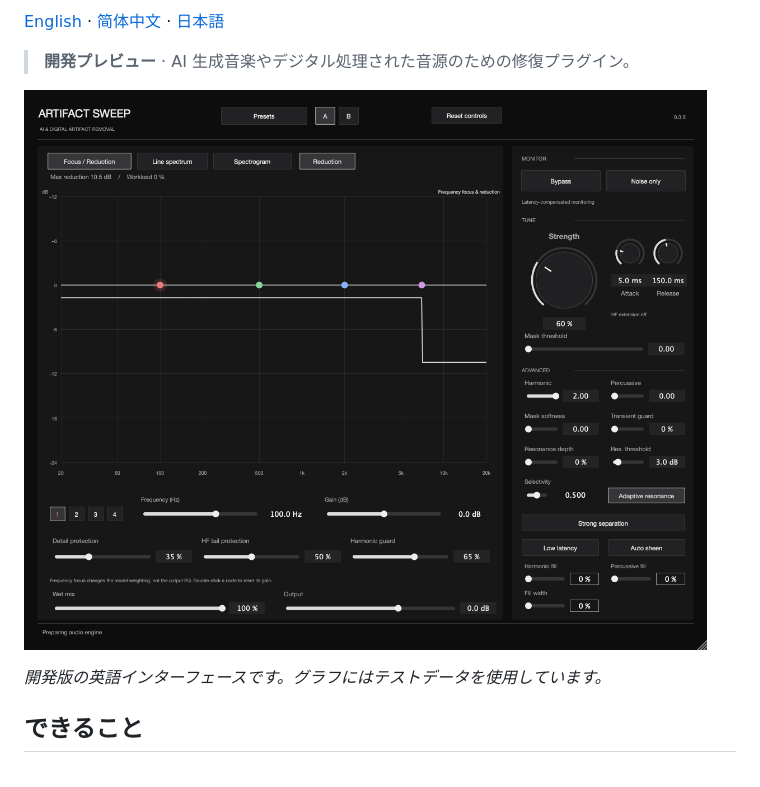
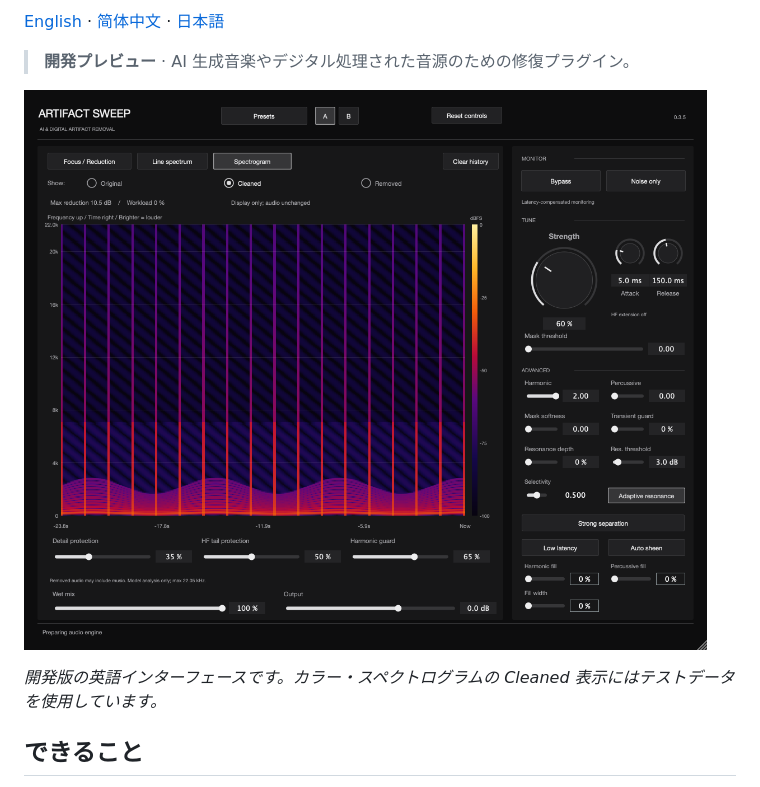
Before and after one commit to coopermone/artifact-sweep, a Markdown page: README.ja.md, the part around the change. GitHub-like rendering; pictures changed too: docs/images/artifact-sweep-en.png (deleted), docs/images/artifact-sweep-spectrogram-en.png (added).

Commit message:
Show the color spectrogram in the project preview

```diff
--- a/README.ja.md
+++ b/README.ja.md
@@ -4,9 +4,9 @@
 
 > **開発プレビュー** · AI 生成音楽やデジタル処理された音源のための修復プラグイン。
 
-![減衰グラフと操作パネルを表示した Artifact Sweep の英語版画面](docs/images/artifact-sweep-en.png)
+![カラー・スペクトログラムと操作パネルを表示した Artifact Sweep の英語版画面](docs/images/artifact-sweep-spectrogram-en.png)
 
-*開発版の英語インターフェースです。グラフにはテストデータを使用しています。*
+*開発版の英語インターフェースです。カラー・スペクトログラムの Cleaned 表示にはテストデータを使用しています。*
 
 ## できること
 
```
Also changed, not shown: README.md (+2 -2 lines), README.zh-CN.md (+2 -2 lines), docs/images/artifact-sweep-spectrogram-zh-cn.png (added), docs/images/artifact-sweep-zh-cn.png (deleted).
